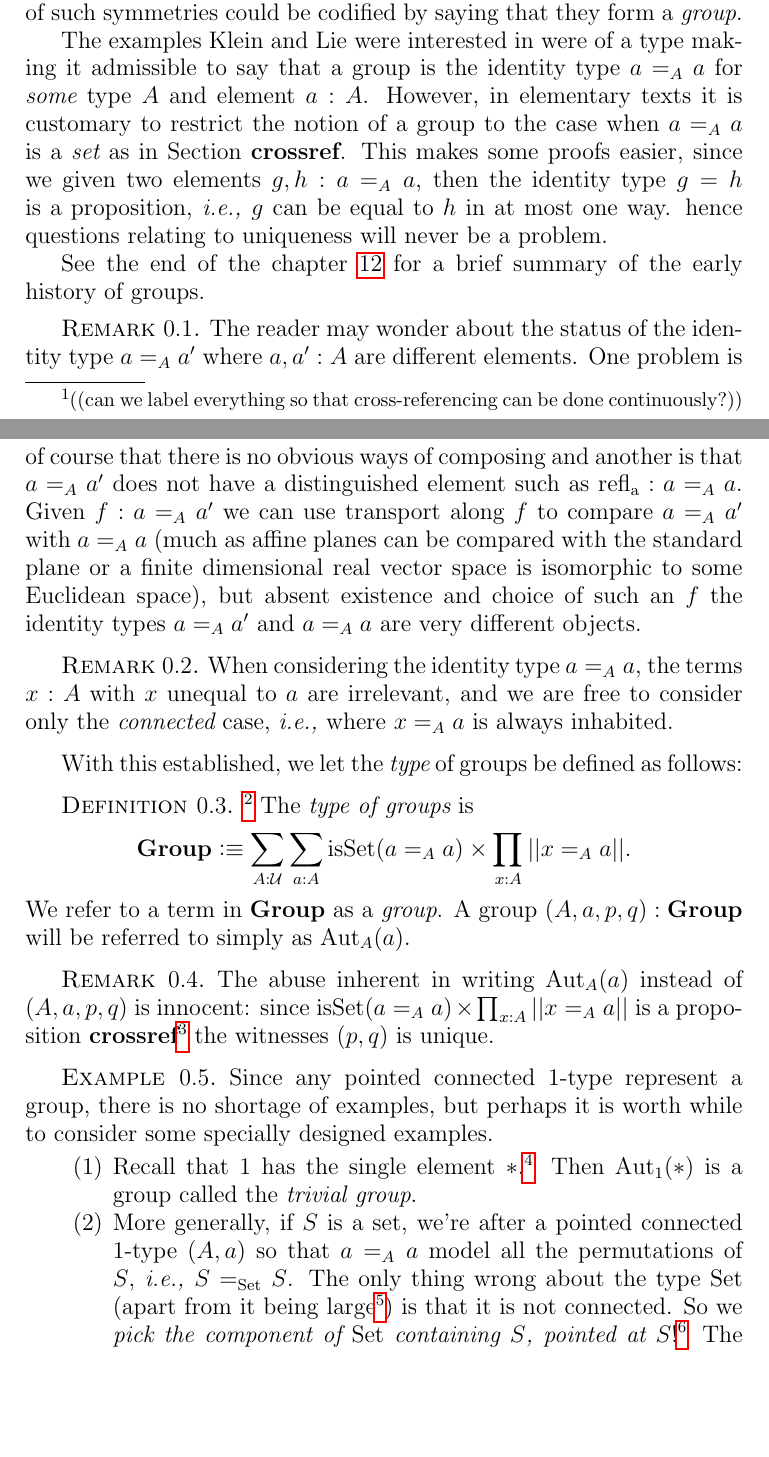
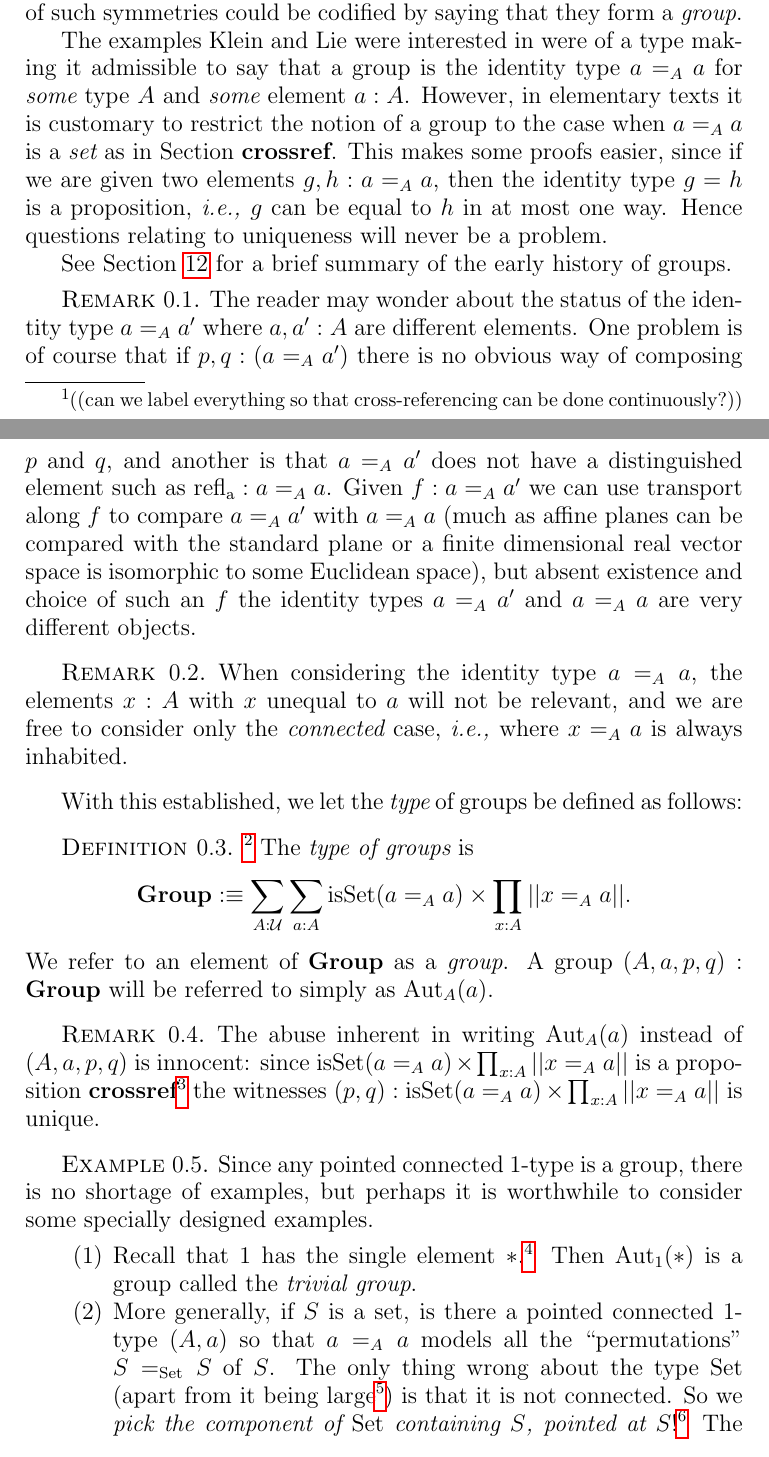
Before and after one commit to UniMath/SymmetryBook, a LaTeX thesis (book.tex, which reads group.tex): two parts of pages 19 and 20 of 67, joined at a grey line, cut so that both start at the same text, the shorter picture padded with empty space. Compiled offline with pdfLaTeX.

Commit message:
reacted to some of Dan's comments

```diff
--- a/group.tex
+++ b/group.tex
@@ -8,20 +8,20 @@ In Section~\refer \footnote{((can we label everything so that cross-referencing
 
 With inspiration of geometric and algebraic origins, it became clear to mathematicians at the end of the 19'th century that the properties of such symmetries could be codified by saying that they form a {\em group}.
 
-The examples Klein and Lie were interested in were of a type making it admissible to say that a group is the identity type $a=_Aa$ for {\em some} type $A$ and element $a:A$.
-However, in elementary texts it is customary to restrict the notion of a group to the case when $a=_Aa$ is a {\em set} as in Section~\refer{}.  This makes some proofs easier, since we given two elements $g,h:a=_Aa$, then the identity type $g=h$ is a proposition, \ie $g$ can be equal to $h$ in at most one way.  hence questions relating to uniqueness will never be a problem.
+The examples Klein and Lie were interested in were of a type making it admissible to say that a group is the identity type $a=_Aa$ for {\em some} type $A$ and {\em some} element $a:A$.
+However, in elementary texts it is customary to restrict the notion of a group to the case when $a=_Aa$ is a {\em set} as in Section~\refer{}.  This makes some proofs easier, since if we are given two elements $g,h:a=_Aa$, then the identity type $g=h$ is a proposition, \ie $g$ can be equal to $h$ in at most one way.  Hence questions relating to uniqueness will never be a problem.
 
   % Conversely, once one has given an abstract definition of a group it emerges that they all are identity types (see Lemma~\refer{}).  This chapter is about groups, and their basic properties; everything from the point of view of identity types which arguably is closer to the geometric origins of group theory than the abstract approach which is usual in traditional textbooks.
 
-See the end of the chapter \ref{sec:grouphistory} for a brief summary of the early history of groups.
+See Section~\ref{sec:grouphistory} for a brief summary of the early history of groups.
 \begin{remark}
-  The reader may wonder about the status of the identity type $a=_Aa'$ where $a,a':A$ are different elements.  One problem is of course that there is no obvious ways of composing and another is that $a=_Aa'$ does not have a distinguished element such as $\mathrm{refl{}_a}:a=_Aa$.
+  The reader may wonder about the status of the identity type $a=_Aa'$ where $a,a':A$ are different elements.  One problem is of course that if $p,q:(a=_Aa')$ there is no obvious way of composing $p$ and $q$, and another is that $a=_Aa'$ does not have a distinguished element such as $\mathrm{refl{}_a}:a=_Aa$.
 Given $f:a=_Aa'$ we can use transport along $f$ to compare $a=_Aa'$ with $a=_Aa$ (much as affine planes can be compared with the standard plane or a finite dimensional real vector space is isomorphic to some Euclidean space), but absent existence and choice of such an $f$ the identity types $a=_Aa'$ and $a=_Aa$ are very different objects.
 \end{remark}
 
 
 \begin{remark}
-  When considering the identity type $a=_Aa$, the terms $x:A$ with $x$ unequal to $a$ are irrelevant, and we are free to consider only the {\em connected} case, \ie where $x=_Aa$ is always inhabited.
+  When considering the identity type $a=_Aa$, the elements $x:A$ with $x$ unequal to $a$ will not be relevant, and we are free to consider only the {\em connected} case, \ie where $x=_Aa$ is always inhabited.
 \end{remark}
 
 
@@ -31,16 +31,16 @@ With this established, we let the {\em type} of groups be defined as follows:
   The {\em type of groups} is
 %$$\typegroup=\sum_{A:\mathcal U}A\times\isonetype(A)\times \conn_0A.$$
 $$\typegroup\defequi\sum_{A:\mathcal U}\sum_{a:A}\isset(a=_Aa)\times\prod_{x:A}||x=_Aa||.$$
-We refer to a term in $\typegroup$ as a {\em group}.  A group $(A,a,p,q):\typegroup$ will be referred to simply as $\aut_A(a)$.
+We refer to an element of $\typegroup$ as a {\em group}.  A group $(A,a,p,q):\typegroup$ will be referred to simply as $\aut_A(a)$.
 \end{definition}
 \begin{remark}\label{rem:aut}
-The abuse inherent in writing $\aut_A(a)$ instead of $(A,a,p,q)$ is innocent: since $\isset(a=_Aa)\times\prod_{x:A}||x=_Aa||$ is a proposition  \refer\footnote{where do we explain that this is a proposition?}  the witnesses $(p,q)$  is unique.
+The abuse inherent in writing $\aut_A(a)$ instead of $(A,a,p,q)$ is innocent: since $\isset(a=_Aa)\times\prod_{x:A}||x=_Aa||$ is a proposition  \refer\footnote{where do we explain that this is a proposition?}  the witnesses $(p,q):\isset(a=_Aa)\times\prod_{x:A}||x=_Aa||$  is unique.
 \end{remark}
 \begin{example}
-  Since any pointed connected $1$-type represent a group, there is no shortage of examples, but perhaps it is worth while to consider some specially designed examples.
+  Since any pointed connected $1$-type is a group, there is no shortage of examples, but perhaps it is worthwhile to consider some specially designed examples.
   \begin{enumerate}
   \item Recall that $1$ has the single element $*$.\footnote{what is the notation/reference for our chosen final element?} Then $\aut_1(*)$ is a group called the {\em trivial group}.
-  \item More generally, if $S$ is a set, we're after a pointed connected $1$-type $(A,a)$ so that $a=_Aa$ model all the permutations of $S$, \ie $S=_{\Set}S$.  The only thing wrong about the type $\Set$ (apart from it being large\footnote{how do we deal with that?}) is that it is not connected.  So we {\em pick
+  \item More generally, if $S$ is a set, is there a pointed connected $1$-type $(A,a)$ so that $a=_Aa$ models all the ``permutations'' $S=_{\Set}S$ of $S$.  The only thing wrong about the type $\Set$ (apart from it being large\footnote{how do we deal with that?}) is that it is not connected.  So we {\em pick
  the component of $\Set$ containing $S$, pointed at $S$}!\footnote{it's so simple -- so very simple -- that only a child can do it!}  The component of $S$ is picked out by considering
 $$A=\Set_{(S)}\defequi\sum_{X\in\Set}||S=X||.$$  The connected $1$-type $\Set_{(S)}$ is pointed at $S$ (and the fact that $S=S$ is nonempty since $\refl S:S=S$).    Then $(S=_{\Set_{(S)}}S)=(S=_{\Set}S)$ (both the first and the second projections must be equal in a $\Sigma$-type, but in this case the second projection is a (true) proposition).  So, the {\em group of permutations of $S$} is defined to be $(\Set_{(S)},S)$.
   \end{enumerate}
```
